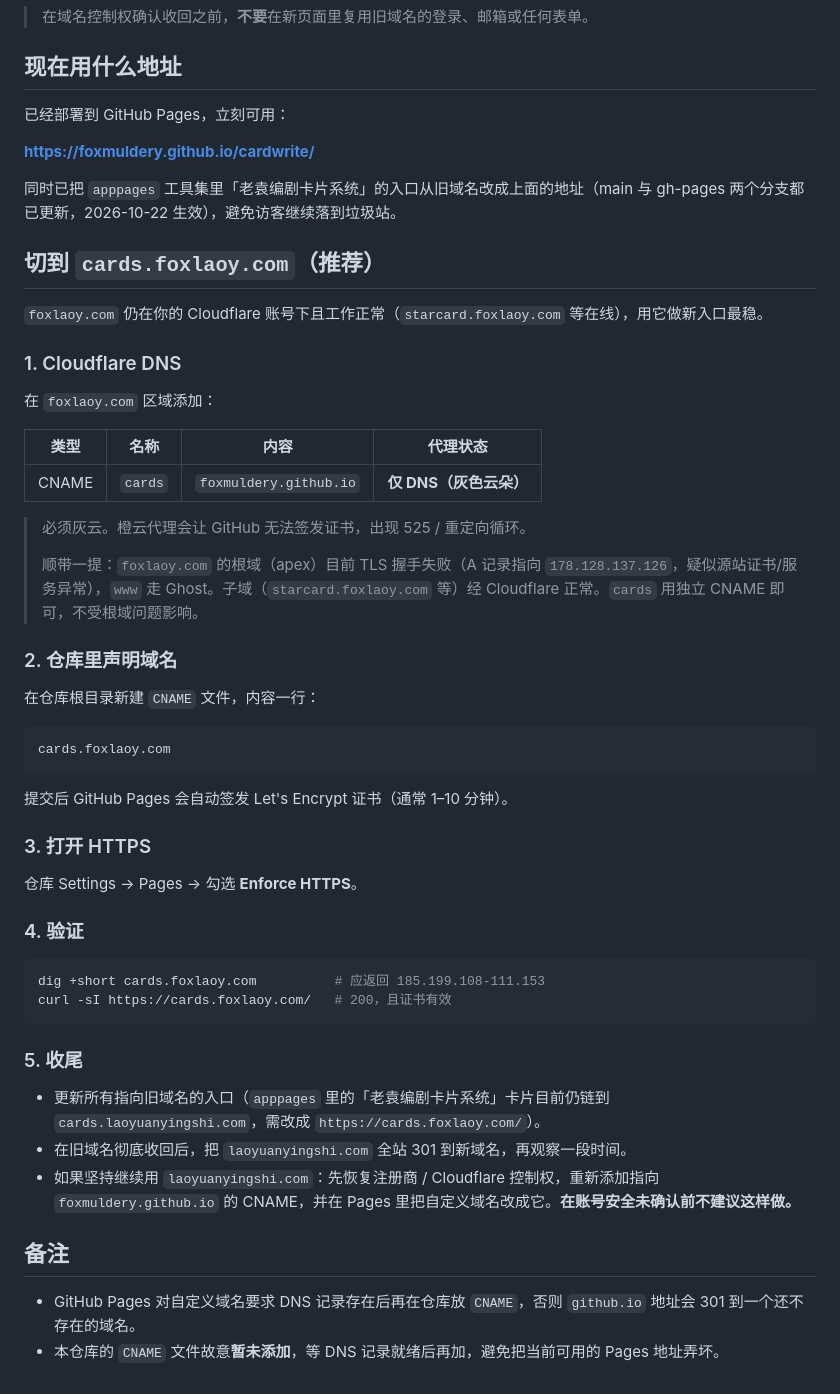
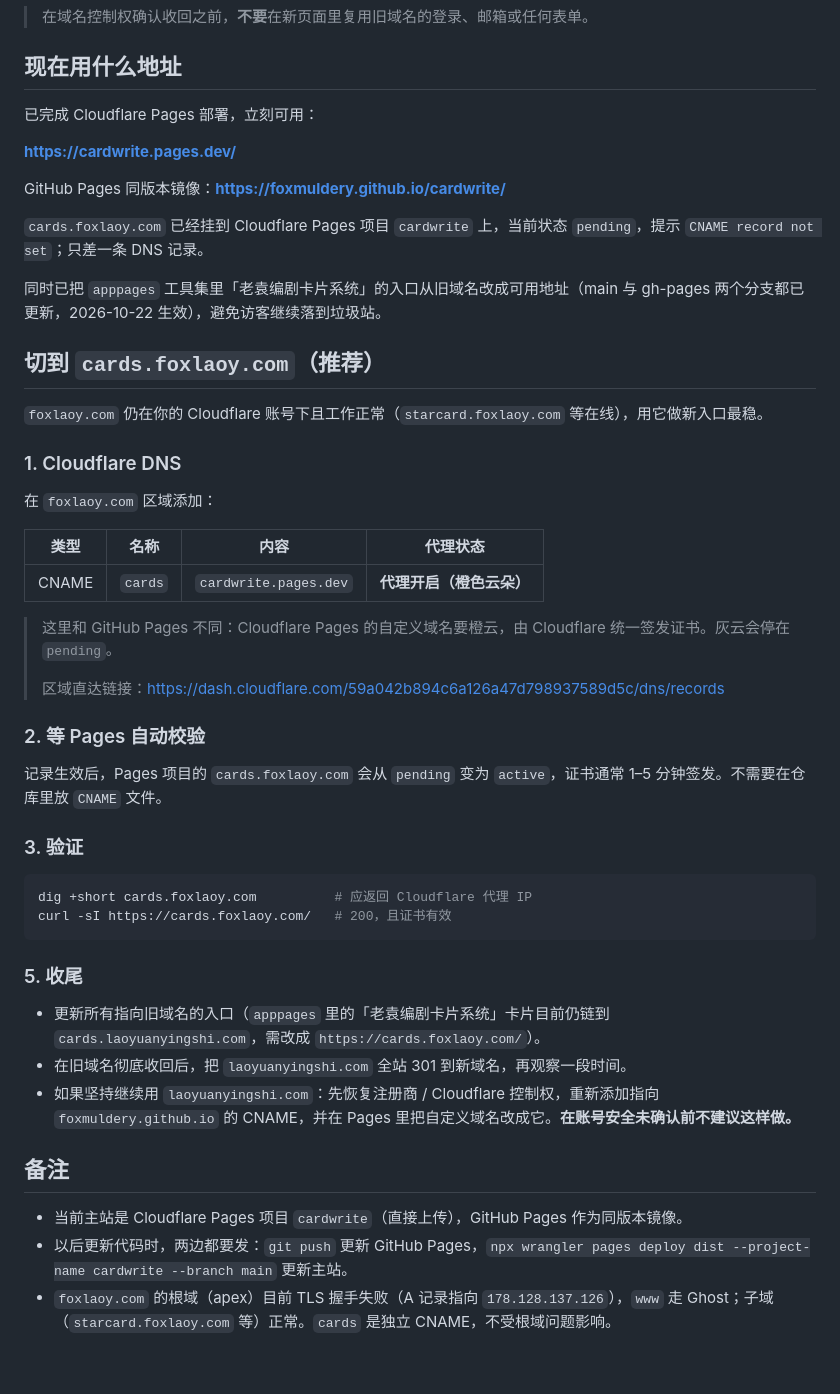
Before and after one commit to foxmuldery/cardwrite, a Markdown page: docs/DOMAIN.md, the part around the change. Drawn GitHub-style.

````diff
--- a/docs/DOMAIN.md
+++ b/docs/DOMAIN.md
@@ -33,11 +33,15 @@ curl -s https://rdap.verisign.com/com/v1/domain/laoyuanyingshi.com | jq '.events
 
 ## 现在用什么地址
 
-已经部署到 GitHub Pages，立刻可用：
+已完成 Cloudflare Pages 部署，立刻可用：
 
-**https://foxmuldery.github.io/cardwrite/**
+**https://cardwrite.pages.dev/**
 
-同时已把 `apppages` 工具集里「老袁编剧卡片系统」的入口从旧域名改成上面的地址（main 与 gh-pages 两个分支都已更新，2026-10-22 生效），避免访客继续落到垃圾站。
+GitHub Pages 同版本镜像：**https://foxmuldery.github.io/cardwrite/**
+
+`cards.foxlaoy.com` 已经挂到 Cloudflare Pages 项目 `cardwrite` 上，当前状态 `pending`，提示 `CNAME record not set`；只差一条 DNS 记录。
+
+同时已把 `apppages` 工具集里「老袁编剧卡片系统」的入口从旧域名改成可用地址（main 与 gh-pages 两个分支都已更新，2026-10-22 生效），避免访客继续落到垃圾站。
 
 ## 切到 `cards.foxlaoy.com`（推荐）
 
@@ -49,30 +53,20 @@ curl -s https://rdap.verisign.com/com/v1/domain/laoyuanyingshi.com | jq '.events
 
 | 类型 | 名称 | 内容 | 代理状态 |
 | --- | --- | --- | --- |
-| CNAME | `cards` | `foxmuldery.github.io` | **仅 DNS（灰色云朵）** |
+| CNAME | `cards` | `cardwrite.pages.dev` | **代理开启（橙色云朵）** |
 
-> 必须灰云。橙云代理会让 GitHub 无法签发证书，出现 525 / 重定向循环。
+> 这里和 GitHub Pages 不同：Cloudflare Pages 的自定义域名要橙云，由 Cloudflare 统一签发证书。灰云会停在 `pending`。
 >
-> 顺带一提：`foxlaoy.com` 的根域（apex）目前 TLS 握手失败（A 记录指向 `178.128.137.126`，疑似源站证书/服务异常），`www` 走 Ghost。子域（`starcard.foxlaoy.com` 等）经 Cloudflare 正常。`cards` 用独立 CNAME 即可，不受根域问题影响。
+> 区域直达链接：<https://dash.cloudflare.com/59a042b894c6a126a47d798937589d5c/dns/records>
 
-### 2. 仓库里声明域名
+### 2. 等 Pages 自动校验
 
-在仓库根目录新建 `CNAME` 文件，内容一行：
+记录生效后，Pages 项目的 `cards.foxlaoy.com` 会从 `pending` 变为 `active`，证书通常 1–5 分钟签发。不需要在仓库里放 `CNAME` 文件。
 
-```
-cards.foxlaoy.com
-```
-
-提交后 GitHub Pages 会自动签发 Let's Encrypt 证书（通常 1–10 分钟）。
-
-### 3. 打开 HTTPS
-
-仓库 Settings → Pages → 勾选 **Enforce HTTPS**。
-
-### 4. 验证
+### 3. 验证
 
 ```bash
-dig +short cards.foxlaoy.com          # 应返回 185.199.108-111.153
+dig +short cards.foxlaoy.com          # 应返回 Cloudflare 代理 IP
 curl -sI https://cards.foxlaoy.com/   # 200，且证书有效
 ```
 
@@ -84,5 +78,6 @@ curl -sI https://cards.foxlaoy.com/   # 200，且证书有效
 
 ## 备注
 
-- GitHub Pages 对自定义域名要求 DNS 记录存在后再在仓库放 `CNAME`，否则 `github.io` 地址会 301 到一个还不存在的域名。
-- 本仓库的 `CNAME` 文件故意**暂未添加**，等 DNS 记录就绪后再加，避免把当前可用的 Pages 地址弄坏。
+- 当前主站是 Cloudflare Pages 项目 `cardwrite`（直接上传），GitHub Pages 作为同版本镜像。
+- 以后更新代码时，两边都要发：`git push` 更新 GitHub Pages，`npx wrangler pages deploy dist --project-name cardwrite --branch main` 更新主站。
+- `foxlaoy.com` 的根域（apex）目前 TLS 握手失败（A 记录指向 `178.128.137.126`），`www` 走 Ghost；子域（`starcard.foxlaoy.com` 等）正常。`cards` 是独立 CNAME，不受根域问题影响。
````
Also changed, not shown: README.md (+16 -10 lines).
